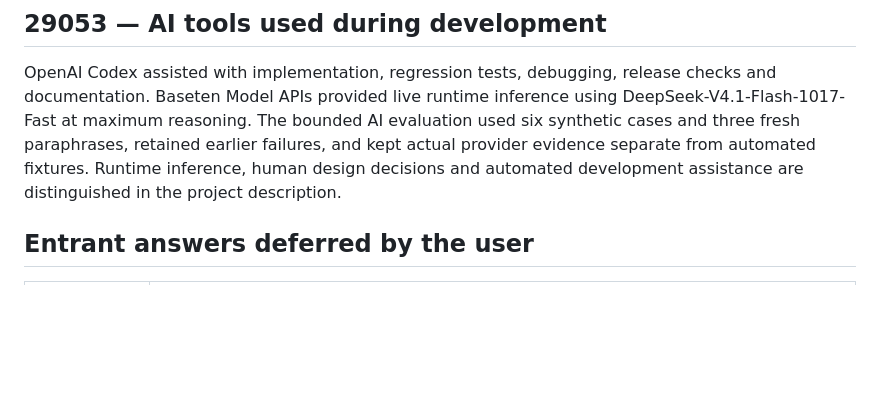
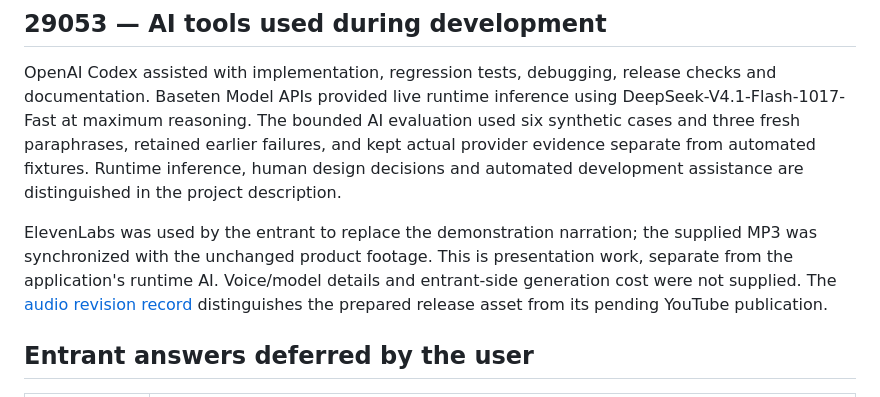
Before and after one commit to henryperkins/scope-and-settle, a Markdown page: docs/DEVPOST-CUSTOM-ANSWERS.md, the part around the change. Drawn GitHub-style; blank space fills up the shorter version.

```diff
--- a/docs/DEVPOST-CUSTOM-ANSWERS.md
+++ b/docs/DEVPOST-CUSTOM-ANSWERS.md
@@ -30,6 +30,8 @@ Use https://scope-and-settle.hperkins.com/judge and the separately supplied judg
 
 OpenAI Codex assisted with implementation, regression tests, debugging, release checks and documentation. Baseten Model APIs provided live runtime inference using DeepSeek-V4.1-Flash-1017-Fast at maximum reasoning. The bounded AI evaluation used six synthetic cases and three fresh paraphrases, retained earlier failures, and kept actual provider evidence separate from automated fixtures. Runtime inference, human design decisions and automated development assistance are distinguished in the project description.
 
+ElevenLabs was used by the entrant to replace the demonstration narration; the supplied MP3 was synchronized with the unchanged product footage. This is presentation work, separate from the application's runtime AI. Voice/model details and entrant-side generation cost were not supplied. The [audio revision record](DEMO-VIDEO.md#narration-revision--october-23-2026) distinguishes the prepared release asset from its pending YouTube publication.
+
 ## Entrant answers deferred by the user
 
 | Field ID | Required human answer |
```
Also changed, not shown: docs/DEMO-VIDEO.md (+19 -2 lines).
